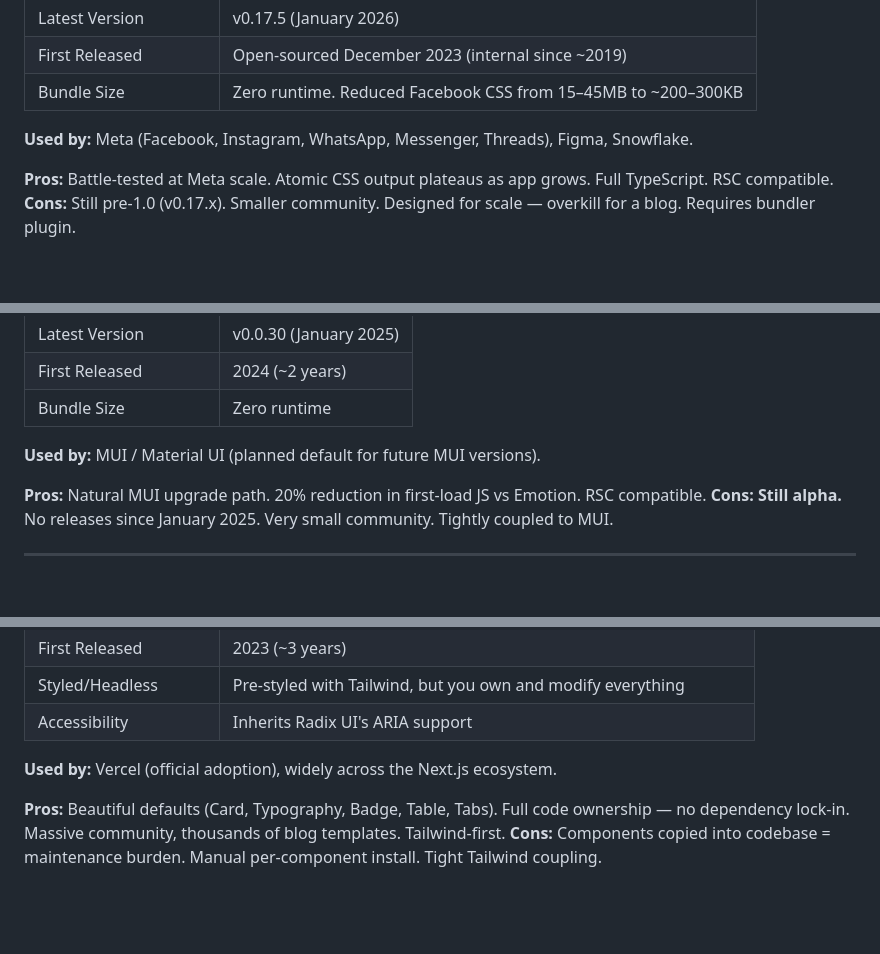
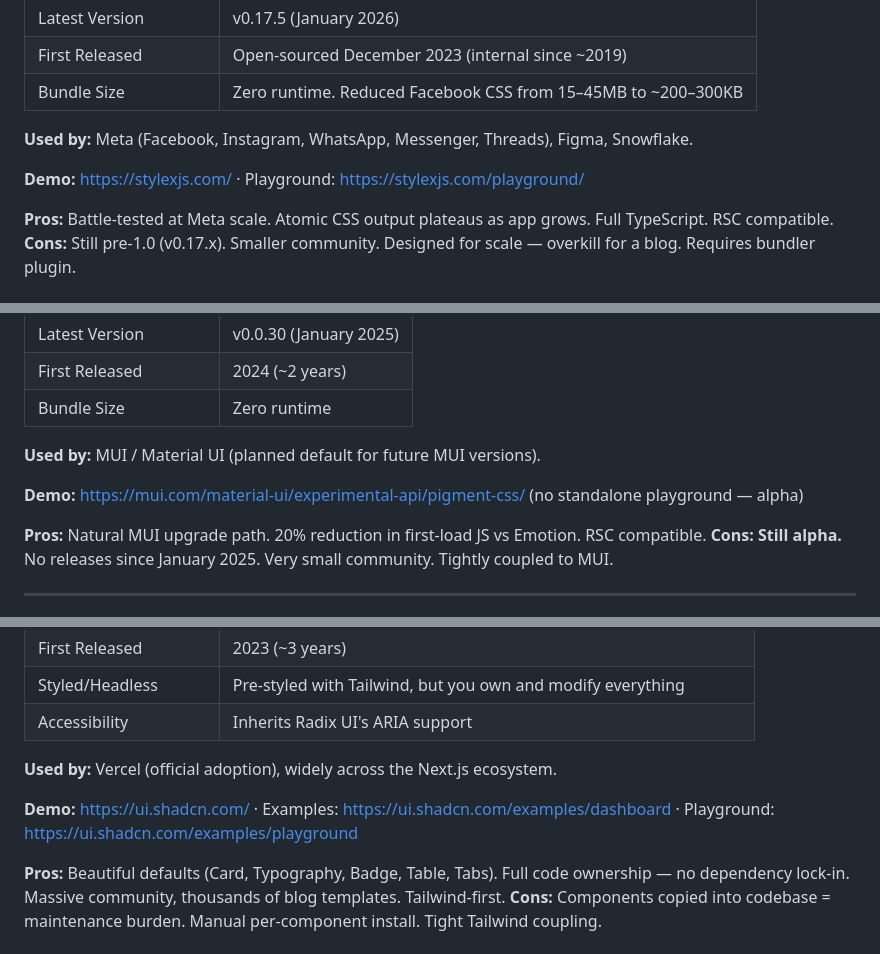
Before and after one commit to bjuergens/blog, a Markdown page: research/css-and-react-libraries.md, 3 parts joined by grey strips. GitHub-like rendering; blank space fills up the shorter version.

```diff
--- a/research/css-and-react-libraries.md
+++ b/research/css-and-react-libraries.md
@@ -133,6 +147,8 @@ Since the project currently has no React at all, you'll need a framework to buil
 
 **Used by:** Meta (Facebook, Instagram, WhatsApp, Messenger, Threads), Figma, Snowflake.
 
+**Demo:** https://stylexjs.com/ · Playground: https://stylexjs.com/playground/
+
 **Pros:** Battle-tested at Meta scale. Atomic CSS output plateaus as app grows. Full TypeScript. RSC compatible.
 **Cons:** Still pre-1.0 (v0.17.x). Smaller community. Designed for scale — overkill for a blog. Requires bundler plugin.
 
@@ -151,6 +167,8 @@ Since the project currently has no React at all, you'll need a framework to buil
 | Bundle Size | Zero runtime |
 
 **Used by:** MUI / Material UI (planned default for future MUI versions).
+
+**Demo:** https://mui.com/material-ui/experimental-api/pigment-css/ (no standalone playground — alpha)
 
 **Pros:** Natural MUI upgrade path. 20% reduction in first-load JS vs Emotion. RSC compatible.
 **Cons:** **Still alpha.** No releases since January 2025. Very small community. Tightly coupled to MUI.
@@ -188,6 +206,8 @@ Since the project currently has no React at all, you'll need a framework to buil
 
 **Used by:** Vercel (official adoption), widely across the Next.js ecosystem.
 
+**Demo:** https://ui.shadcn.com/ · Examples: https://ui.shadcn.com/examples/dashboard · Playground: https://ui.shadcn.com/examples/playground
+
 **Pros:** Beautiful defaults (Card, Typography, Badge, Table, Tabs). Full code ownership — no dependency lock-in. Massive community, thousands of blog templates. Tailwind-first.
 **Cons:** Components copied into codebase = maintenance burden. Manual per-component install. Tight Tailwind coupling.
 
```
Also changed, not shown: other parts of research/css-and-react-libraries.md (+28 -0 lines).
